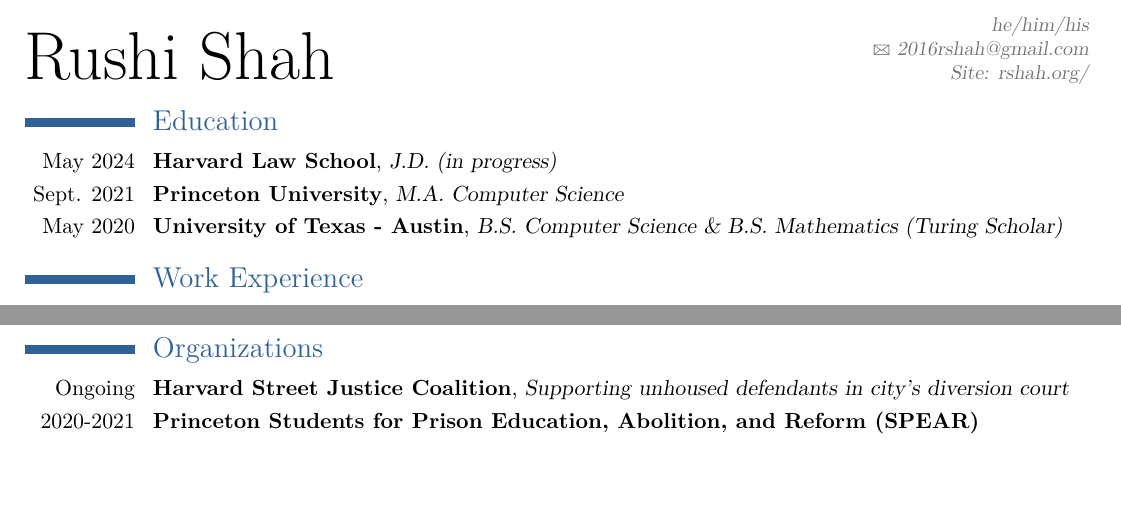
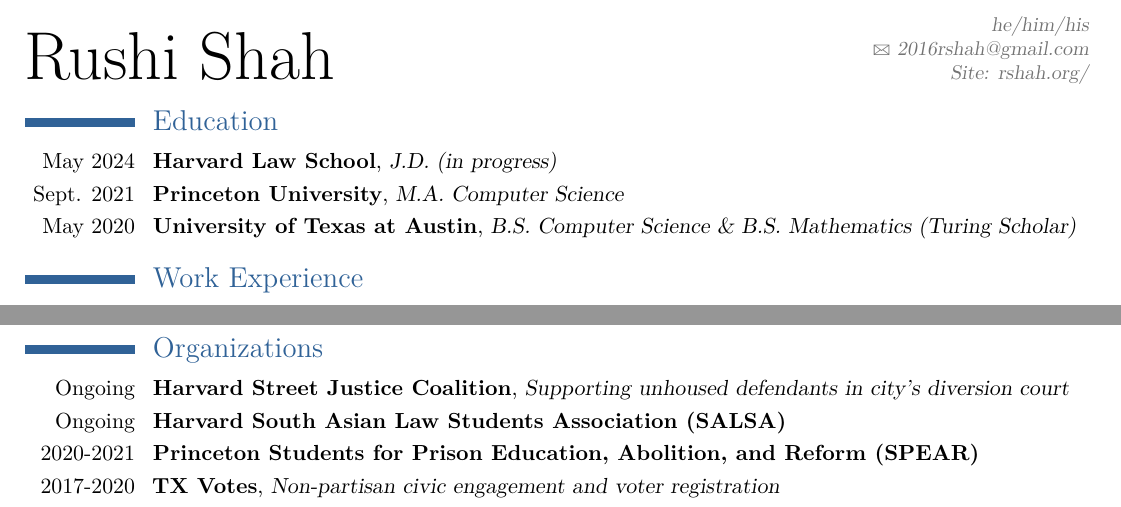
Before and after one commit to 2016rshah/resume, a LaTeX CV (latex_resume/Rushi_Shah_Resume.tex): two parts of the page, joined at a grey line, cut so that both start at the same text, the shorter picture padded with empty space. Compiled offline with pdfLaTeX.

Commit message:
Updated resume

```diff
--- a/latex_resume/Rushi_Shah_Resume.tex
+++ b/latex_resume/Rushi_Shah_Resume.tex
@@ -74,7 +74,7 @@
 
 \cventry{Sept. 2021}{Princeton University}{M.A. Computer Science}{}{}{}
 
-\cventry{May 2020}{University of Texas - Austin}{B.S. Computer Science \& B.S. Mathematics (Turing Scholar)}{}{}{}
+\cventry{May 2020}{University of Texas at Austin}{B.S. Computer Science \& B.S. Mathematics (Turing Scholar)}{}{}{}
 
 % \cventry{May 2016}{Thomas Jefferson High School for Science and Technology (TJHSST)}{}{}{}{}
 %Ranked among US News and World Report's Top 10 Computer Science Programs.
@@ -210,8 +210,9 @@
 \section{Organizations}
 
 \cventry{Ongoing}{Harvard Street Justice Coalition}{Supporting unhoused defendants in city's diversion court}{}{}{}
+\cventry{Ongoing}{Harvard South Asian Law Students Association (SALSA)}{}{}{}{}
 \cventry{2020-2021}{Princeton Students for Prison Education, Abolition, and Reform (SPEAR)}{}{}{}{}
-% \cventry{2017-2020}{TX Votes (non-partisan civic engagement)}{STEM Committee Chairperson}{}{}{}
+\cventry{2017-2020}{TX Votes}{Non-partisan civic engagement and voter registration}{}{}{}
 
 % \cventry{2017-2020}{TX Votes (non-partisan civic engagement)}{STEM Committee Chairperson}{}{}{
 % \begin{description}
```
Also changed, not shown: latex_resume/Rushi_Shah_Resume_BW.tex (+3 -2 lines), Rushi_Shah_Resume.pdf, Rushi_Shah_Resume_BW.pdf, latex_resume/Rushi_Shah_Resume.pdf, latex_resume/Rushi_Shah_Resume_BW.pdf.
